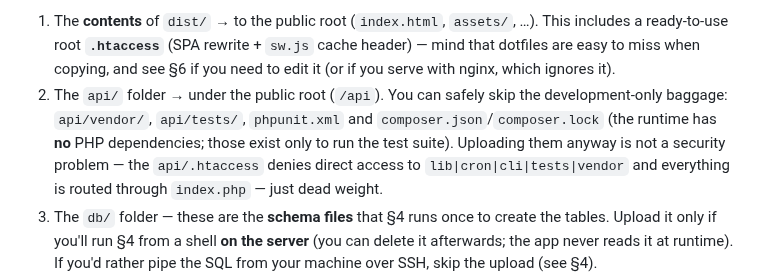
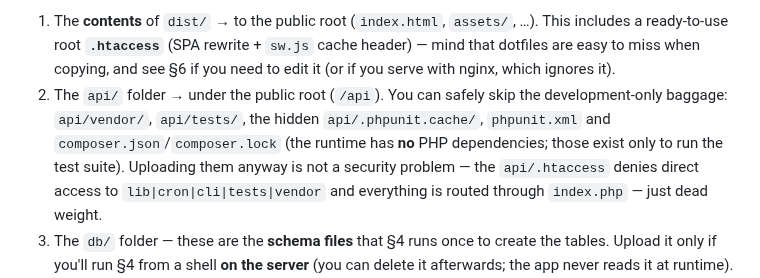
Before and after one commit to cubakumori/kobomanager, a Markdown page: DEPLOY.md, the part around the change. Rendered like a GitHub page.

Commit message:
docs(deploy): §3 — añadir api/.phpunit.cache (oculta) a las exclusiones del upload
Hallazgo del QA: la caché de PHPUnit (cacheDirectory en phpunit.xml) es
otro artefacto solo-dev que no debe subirse.

Co-Authored-By: Claude Fable 5 <noreply@anthropic.com>

```diff
--- a/DEPLOY.md
+++ b/DEPLOY.md
@@ -61,9 +61,9 @@ Upload to the server:
    header) — mind that dotfiles are easy to miss when copying, and see §6 if you need
    to edit it (or if you serve with nginx, which ignores it).
 2. The `api/` folder → under the public root (`/api`). You can safely skip the
-   development-only baggage: `api/vendor/`, `api/tests/`, `phpunit.xml` and
-   `composer.json`/`composer.lock` (the runtime has **no** PHP dependencies; those exist
-   only to run the test suite). Uploading them anyway is not a security problem — the
+   development-only baggage: `api/vendor/`, `api/tests/`, the hidden
+   `api/.phpunit.cache/`, `phpunit.xml` and `composer.json`/`composer.lock` (the
+   runtime has **no** PHP dependencies; those exist only to run the test suite). Uploading them anyway is not a security problem — the
    `api/.htaccess` denies direct access to `lib|cron|cli|tests|vendor` and everything is
    routed through `index.php` — just dead weight.
 3. The `db/` folder — these are the **schema files** that §4 runs once to create the
```
